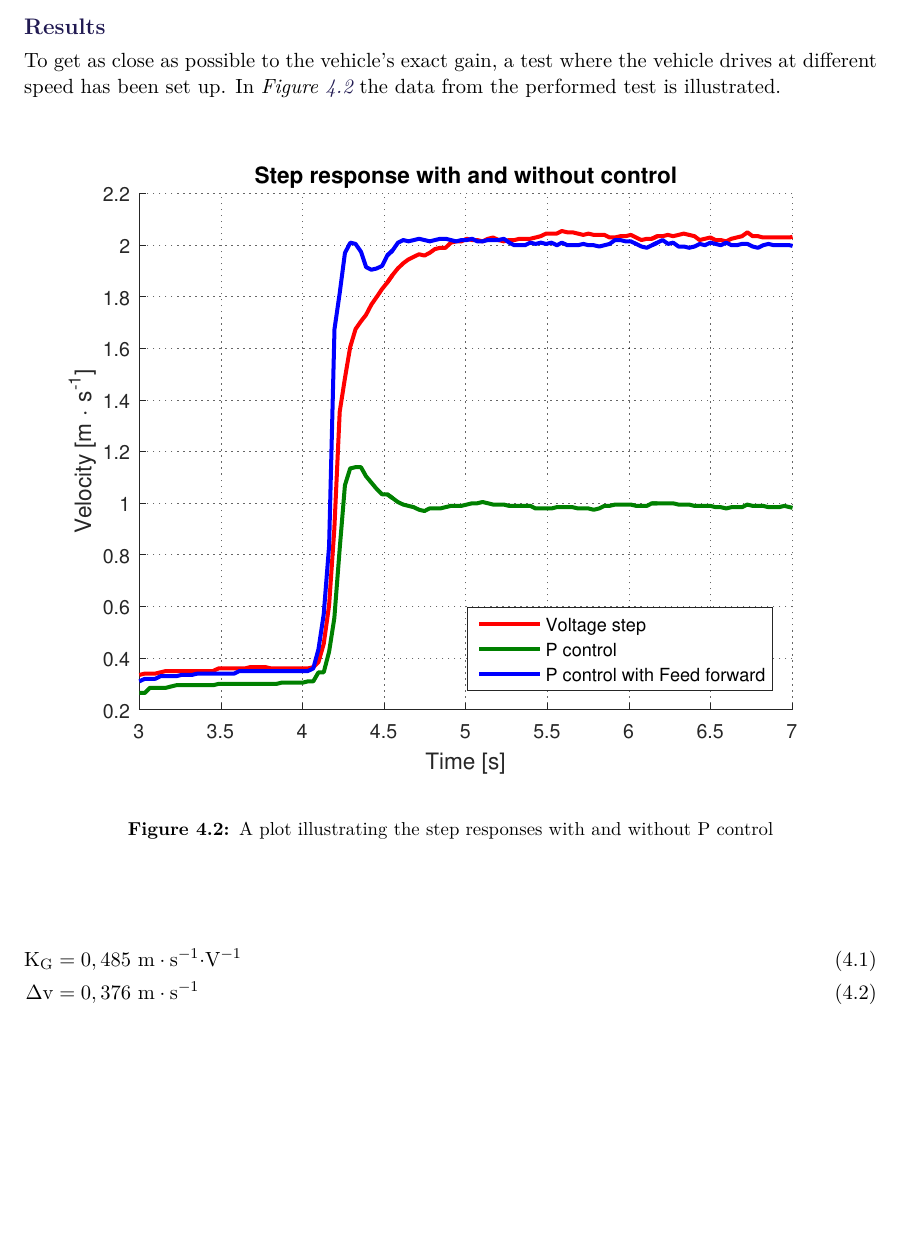
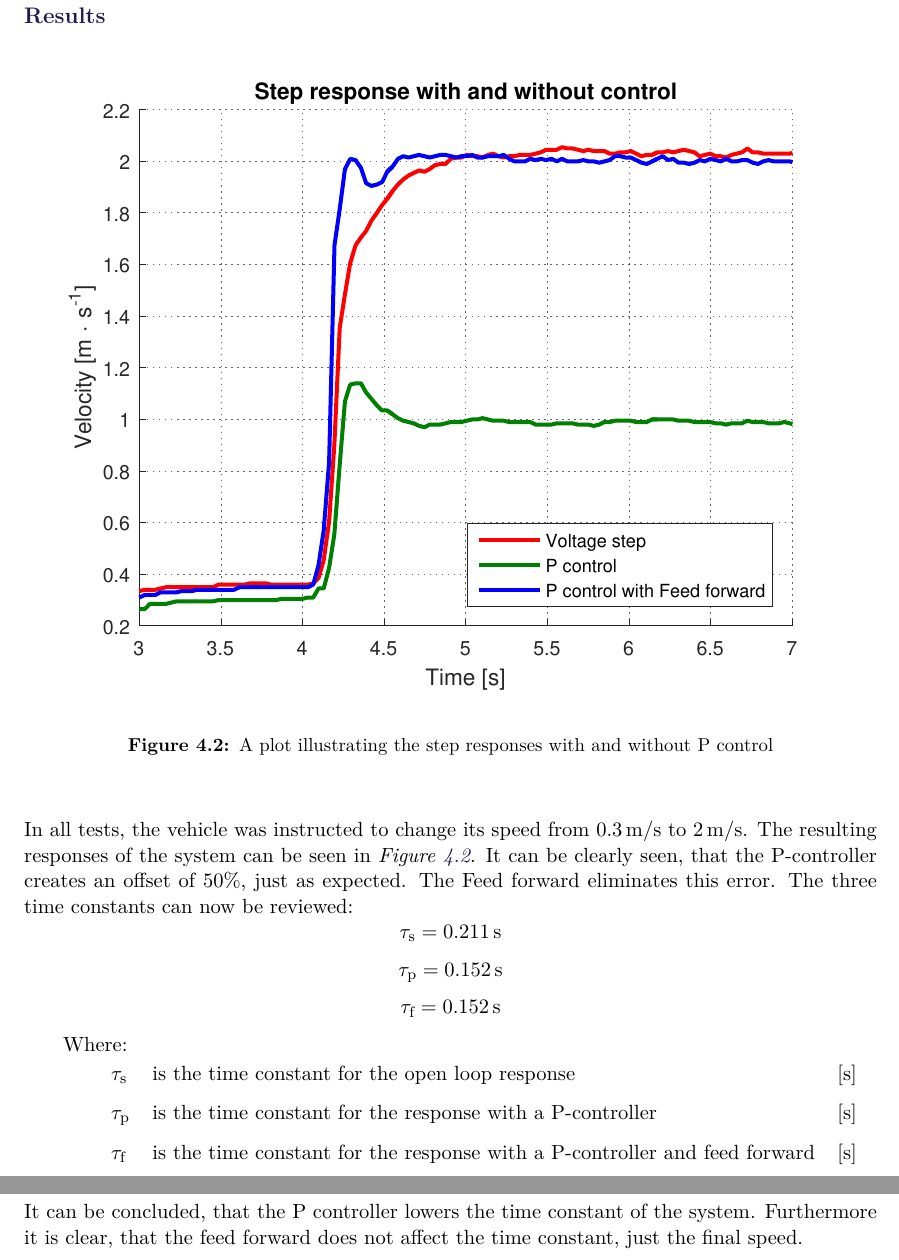
Before and after one commit to AodhAnd/eit-p5-lm-report, a LaTeX thesis (main.tex, which reads appendix/aPcontrollerTest.tex): part of page 85 of 88 before the commit and two parts of pages 86 and 87 of 90 after it, the two joined at a grey line, cut so that both start at the same text, the shorter picture padded with empty space. Compiled offline with pdfLaTeX.

Commit message:
Wrote appendix for P-controller tests

```diff
--- a/appendix/aPcontrollerTest.tex
+++ b/appendix/aPcontrollerTest.tex
@@ -42,10 +55,7 @@ To test The test will be performed with an open loop (a step response), and with
   \item Wait until the vehicle stops before ending the measurements by unplugging the connected computer from the Arduino.
   \item Plot the speed of the vehicle using Matlab.
 \end{enumerate}
-
 \subsubsection{Results}
-To get as close as possible to the vehicle's exact gain, a test where the vehicle drives at different speed has been set up. In \figref{PconTest} the data from the performed test is illustrated.
-
 \begin{figure}[H]
   \centering
  	%Trim margins @:   left        bottom       right       top
@@ -57,13 +67,16 @@ To get as close as possible to the vehicle's exact gain, a test where the vehicl
   \label{PconTest}
 \end{figure}
 
-%from \figref{SpeedStepGainTest} it is seen that for each two seconds the vehicle's velocity is increased by 20 percent. By taking the the average value of the vehicles steady state speed at each velocity, it is possible to get a gain of the vehicle, this is illustrated in \figref{GainOfEachSpeedStep}.
+In all tests, the vehicle was instructed to change its speed from $\SI{0,3}{m/s}$ to $\SI{2}{m/s}$.
+The resulting responses of the system can be seen in \figref{PconTest}. It can be clearly seen, that the P-controller creates an offset of 50\%, just as expected. The Feed forward eliminates this error. The three time constants can now be reviewed:
+$$\tau_\text{s}=\SI{0,211}{s}$$
+$$\tau_\text{p}=\SI{0,152}{s}$$
+$$\tau_\text{f}=\SI{0,152}{s}$$
+\hspace{6mm} Where:\\
+\begin{tabular}{p{1cm}lll}
+& $\tau_\text{s}$ & is the time constant for the open loop response &\unitWh{s}\\
+& $\tau_\text{p}$       &is the time constant for the response with a P-controller&\unitWh{s}\\
+& $\tau_\text{f}$   & is the time constant for the response with a P-controller and feed forward&\unitWh{s}\\
+\end{tabular}
 
-
-
-%By making a least square line going through the average gain value at each velocity, it is possible to get the gain and the offset created by the stiction from the least square line. The equation for the least square line is seen on \figref{GainOfEachSpeedStep}. The Gain and the offset created by the stiction is therefore:
-
-\begin{flalign}
-\eq{K_G}{0,485} \ \si{m \cdot s^{-1} \cdot V^{-1}}&\\
-\eq{\Delta v}{0,376} \ \si{m \cdot s^{-1}}&
-\end{flalign}
+It can be concluded, that the P controller lowers the time constant of the system. Furthermore it is clear, that the feed forward does not affect the time constant, just the final speed.
```
Also changed, not shown: appendix/aPcontrollerTest.tex (17 more changed lines).
